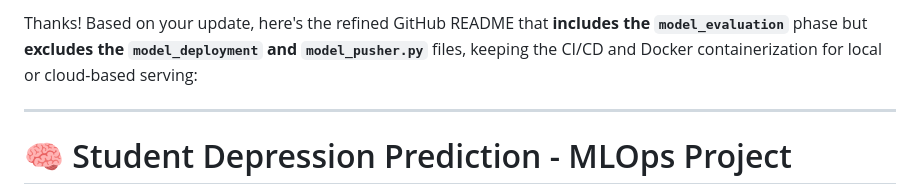
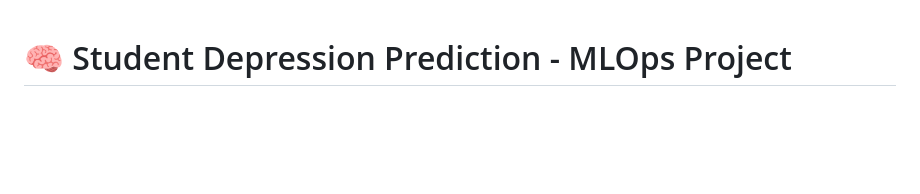
Before and after one commit to Lakshaygoel4321/Student-Depressed-MLOPS, a Markdown page: README.md, the part around the change. Rendered like a GitHub page; blank space fills up the shorter version.

```diff
--- a/README.md
+++ b/README.md
@@ -1,7 +1,3 @@
-Thanks! Based on your update, here's the refined GitHub README that **includes the `model_evaluation`** phase but **excludes the `model_deployment` and `model_pusher.py`** files, keeping the CI/CD and Docker containerization for local or cloud-based serving:
-
----
-
 # 🧠 Student Depression Prediction - MLOps Project
 
 An end-to-end MLOps pipeline for predicting student depression using structured data and modern MLOps practices. The pipeline integrates data ingestion, validation, transformation, model training, evaluation, and containerization — with CI/CD automation via GitHub Actions. MongoDB Atlas is used as the primary data source.
```
